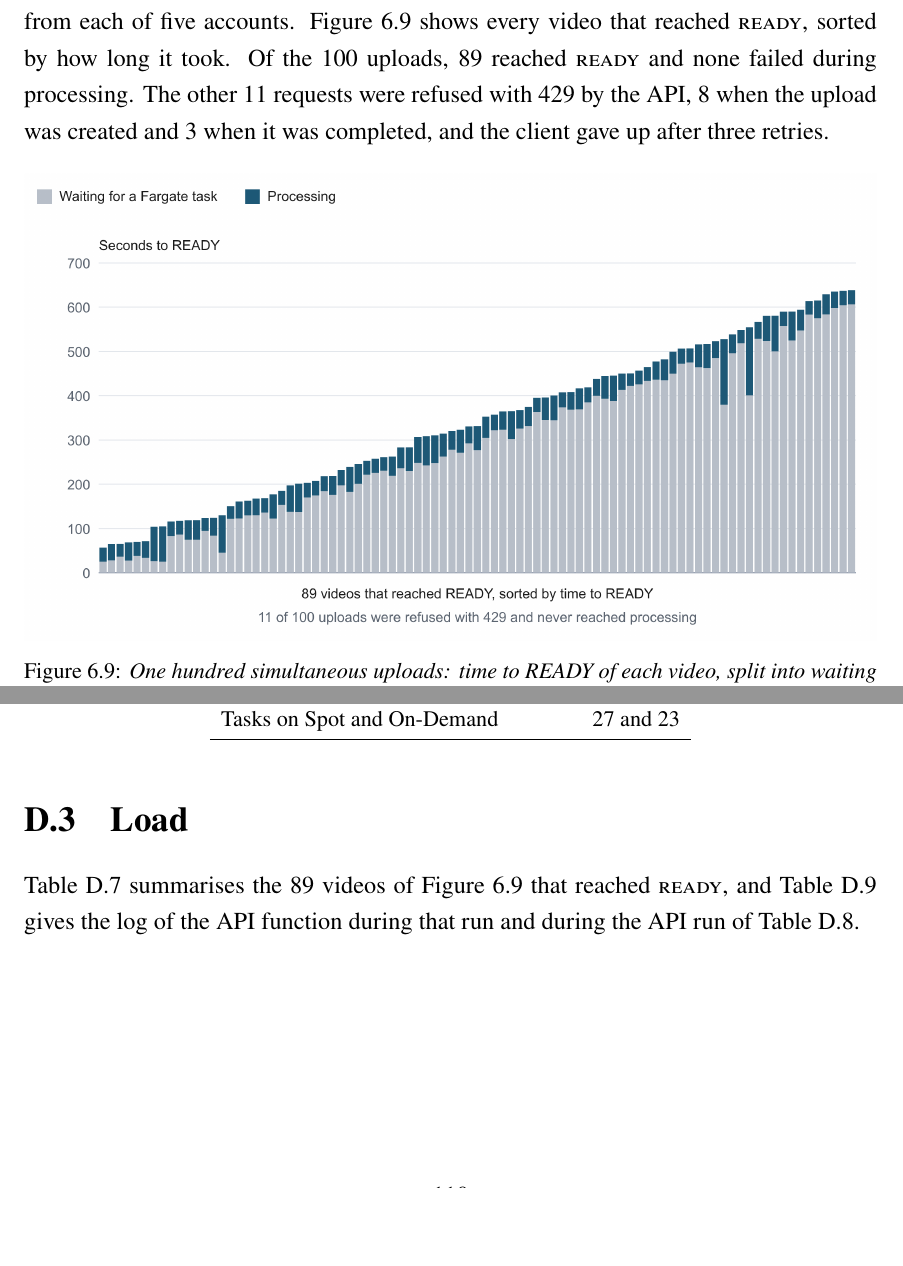
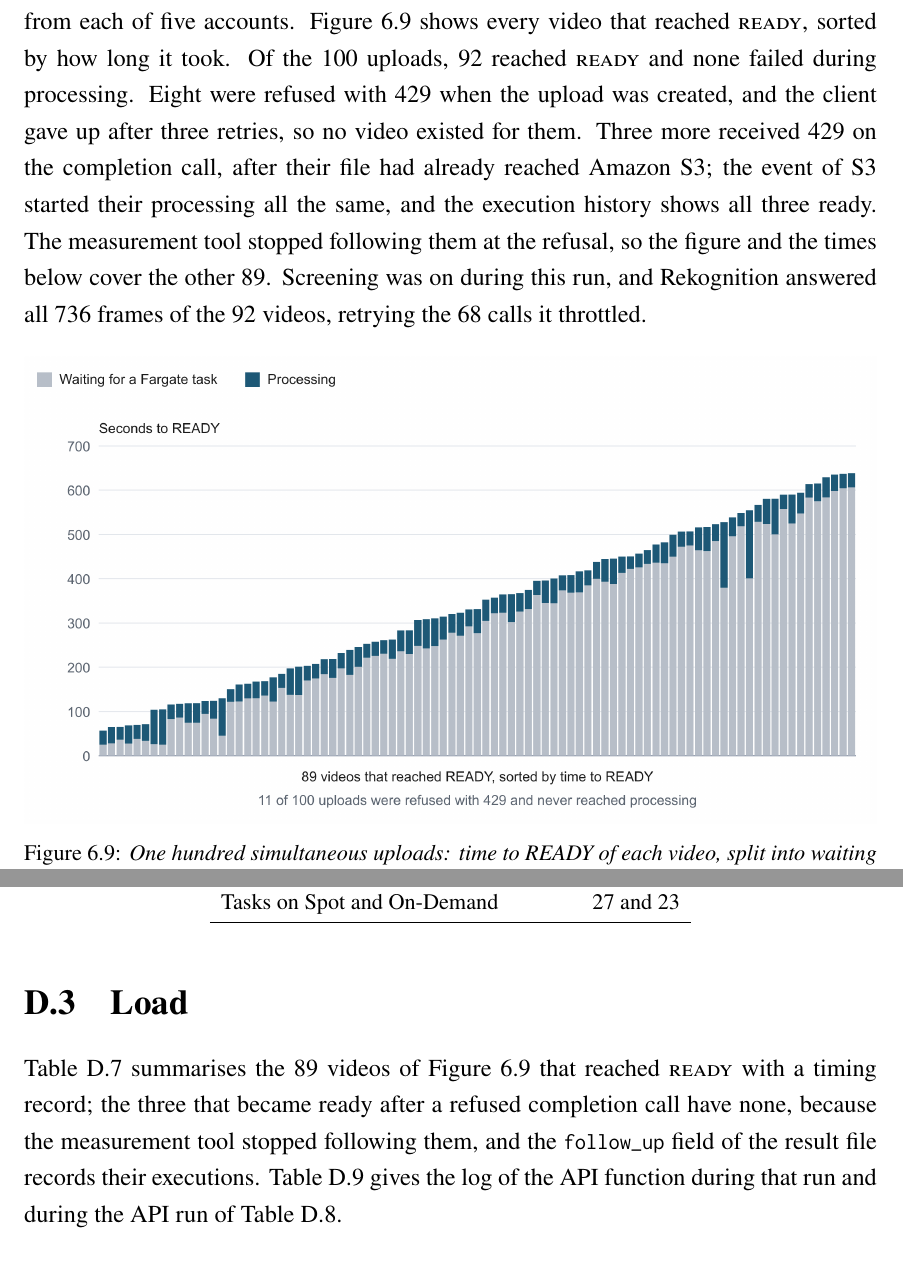
Before and after one commit to DinhQuocCuong28664/DACNTT_VideoStreaming, a LaTeX thesis (report/main.tex, which reads report/appendices/appendixD.tex, report/chapters/chap6.tex): two parts of pages 103 and 127 of 129 before the commit and two parts of pages 103 and 128 of 130 after it, joined at a grey line, cut so that both start at the same text, the shorter picture padded with empty space. Compiled offline with pdfLaTeX; a LaTeX package or settings file that is missing is left out.

Commit message:
fix(report): count the three burst uploads that finished after a refused completion call
The completion call only records the end of the upload; the S3 event had
already started processing, and the execution history shows all three
SUCCEEDED. 92 of 100 uploads reached READY, not 89. Moderation was on in
this run and Rekognition answered all 736 frames (68 throttled calls retried).

```diff
--- a/report/appendices/appendixD.tex
+++ b/report/appendices/appendixD.tex
@@ -66,7 +66,9 @@ runs in parallel with encoding, so the columns do not add up to the total.
 \section{Load}
 
 Table~\ref{tab:raw-burst} summarises the 89 videos of Figure~\ref{fig:burst} that reached
-\status{ready}, and Table~\ref{tab:raw-lambda} gives the log of the API function during that run and
+\status{ready} with a timing record; the three that became ready after a refused completion call
+have none, because the measurement tool stopped following them, and the \texttt{follow\_up} field
+of the result file records their executions. Table~\ref{tab:raw-lambda} gives the log of the API function during that run and
 during the API run of Table~\ref{tab:raw-api}.
 
 \input{generated/tab-v2-burst}
--- a/report/chapters/chap6.tex
+++ b/report/chapters/chap6.tex
@@ -282,9 +282,13 @@ chunks, and the slots grow with the capacity granted. Chapter~\ref{chap:conclusi
 
 One hundred uploads of the 36-second clip were started at the same moment, twenty from each of five
 accounts. Figure~\ref{fig:burst} shows every video that reached \status{ready}, sorted by how long it
-took. Of the 100 uploads, 89 reached \status{ready} and none failed during processing. The other 11
-requests were refused with 429 by the API, 8 when the upload was created and 3 when it was
-completed, and the client gave up after three retries.
+took. Of the 100 uploads, 92 reached \status{ready} and none failed during processing. Eight were
+refused with 429 when the upload was created, and the client gave up after three retries, so no
+video existed for them. Three more received 429 on the completion call, after their file had
+already reached Amazon S3; the event of S3 started their processing all the same, and the execution
+history shows all three ready. The measurement tool stopped following them at the refusal, so the
+figure and the times below cover the other 89. Screening was on during this run, and Rekognition
+answered all 736 frames of the 92 videos, retrying the 68 calls it throttled.
 
 \begin{figure}[htbp]
 \centering
```
Also changed, not shown: report/chapters/chap7.tex (+5 -5 lines), report/frontmatter/abstract.tex (+2 -2 lines), report/generated/tab-v2-burst.tex (+1 -1 lines), report/chapters/chap6.tex (2 more changed lines), 2 other files.
